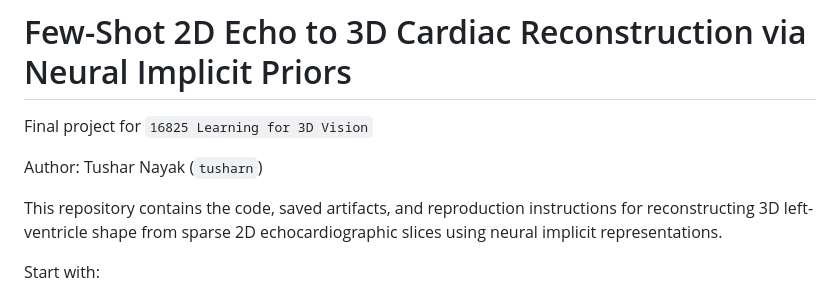
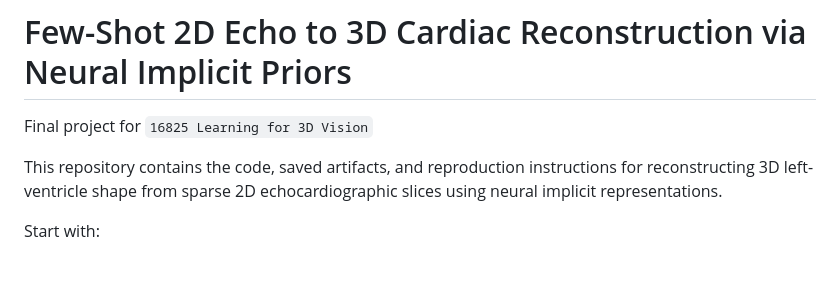
Before and after one commit to tushar-nayak/cardiac-volume-reconstruction, a Markdown page: README.md, the part around the change. Drawn GitHub-style; blank space fills up the shorter version.

Commit message:
Update README to remove author details
Removed author information from README.

```diff
--- a/README.md
+++ b/README.md
@@ -1,8 +1,5 @@
 # Few-Shot 2D Echo to 3D Cardiac Reconstruction via Neural Implicit Priors
-
 Final project for `16825 Learning for 3D Vision`
-
-Author: Tushar Nayak (`tusharn`)
 
 This repository contains the code, saved artifacts, and reproduction instructions for reconstructing 3D left-ventricle shape from sparse 2D echocardiographic slices using neural implicit representations.
 
```
